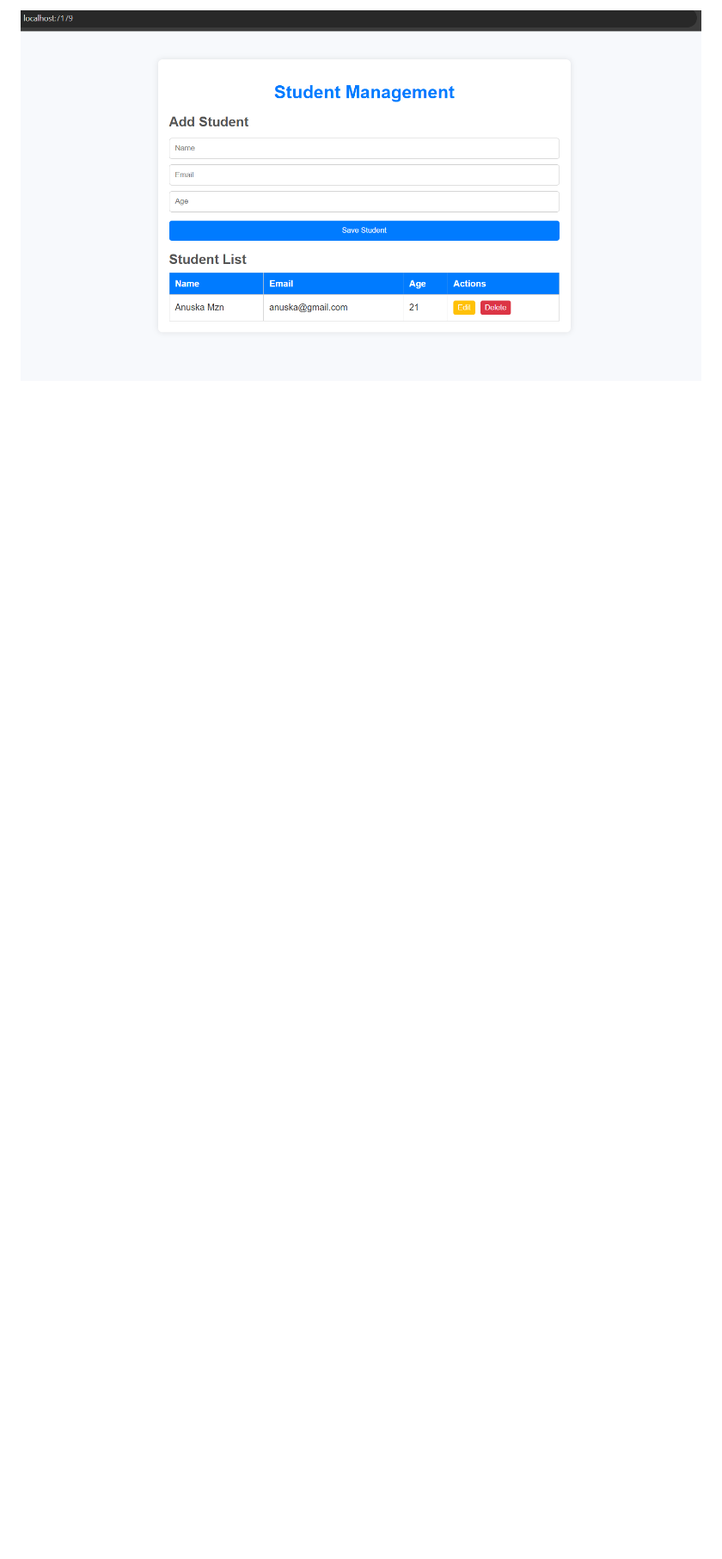
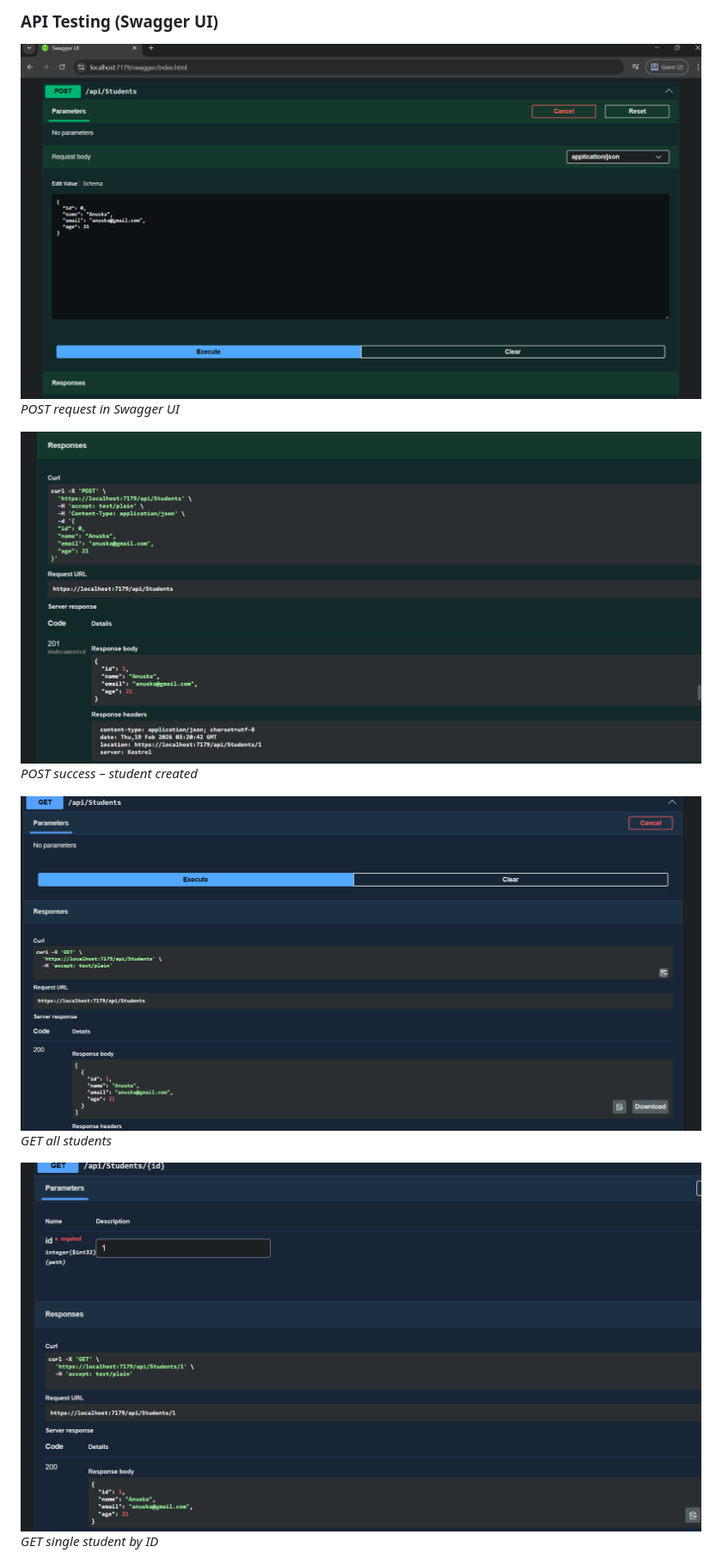
Before and after one commit to anuskamhzn/StudentManagement, a Markdown page: Readme.md, the part around one of its changes. Shown at 86% size. Drawn GitHub-style; blank space fills up the shorter version.

```diff
--- a/Readme.md
+++ b/Readme.md
@@ -110,2 +101,15 @@ Note: Port 7179 is just an example — your port may be different (check console
 
-![FRONTEND](/ss/frontend.png)
+### API Testing (Swagger UI)
+
+![POST request in Swagger](./ss/post.png)
+*POST request in Swagger UI*
+
+![POST success response](./ss/post-success.png)
+*POST success – student created*
+
+![GET all students](./ss/get.png)
+*GET all students*
+
+![GET student by ID](./ss/get-by-id.png)
+*GET single student by ID*
+
```
Also changed, not shown: other parts of Readme.md (+20 -10 lines).
